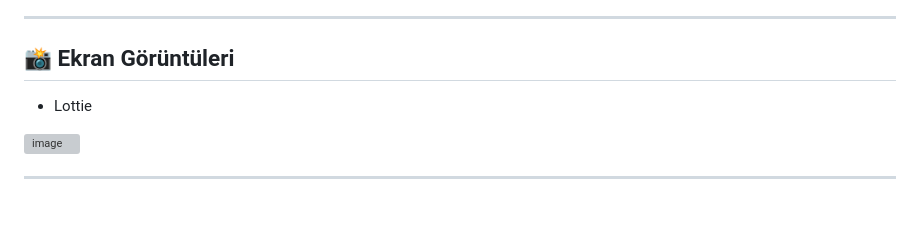
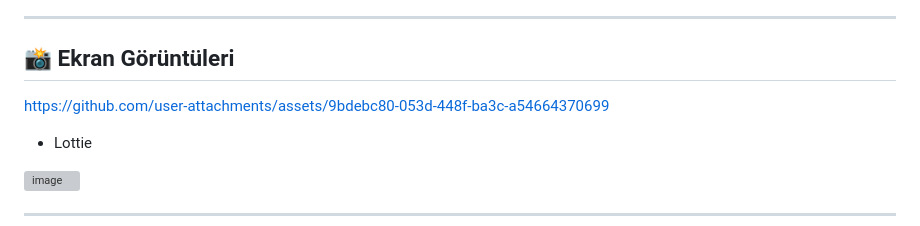
Before and after one commit to RabiaNurAcarturk/cevreci__cocuk, a Markdown page: README.md, the part around the change. GitHub-like rendering; blank space fills up the shorter version; grey boxes are pictures that could not be loaded.

```diff
--- a/README.md
+++ b/README.md
@@ -45,6 +45,12 @@ Bu uygulama, çocukların **değer temelli çevre eğitimi** almasını sağlar.
 ---
 
 ## 📸 Ekran Görüntüleri
+
+
+
+https://github.com/user-attachments/assets/9bdebc80-053d-448f-ba3c-a54664370699
+
+
 
 - Lottie
 <img width="400" height="900" alt="image" src="https://github.com/user-attachments/assets/92d20dd0-315c-4989-bce7-b623ff2145d2" />
```
